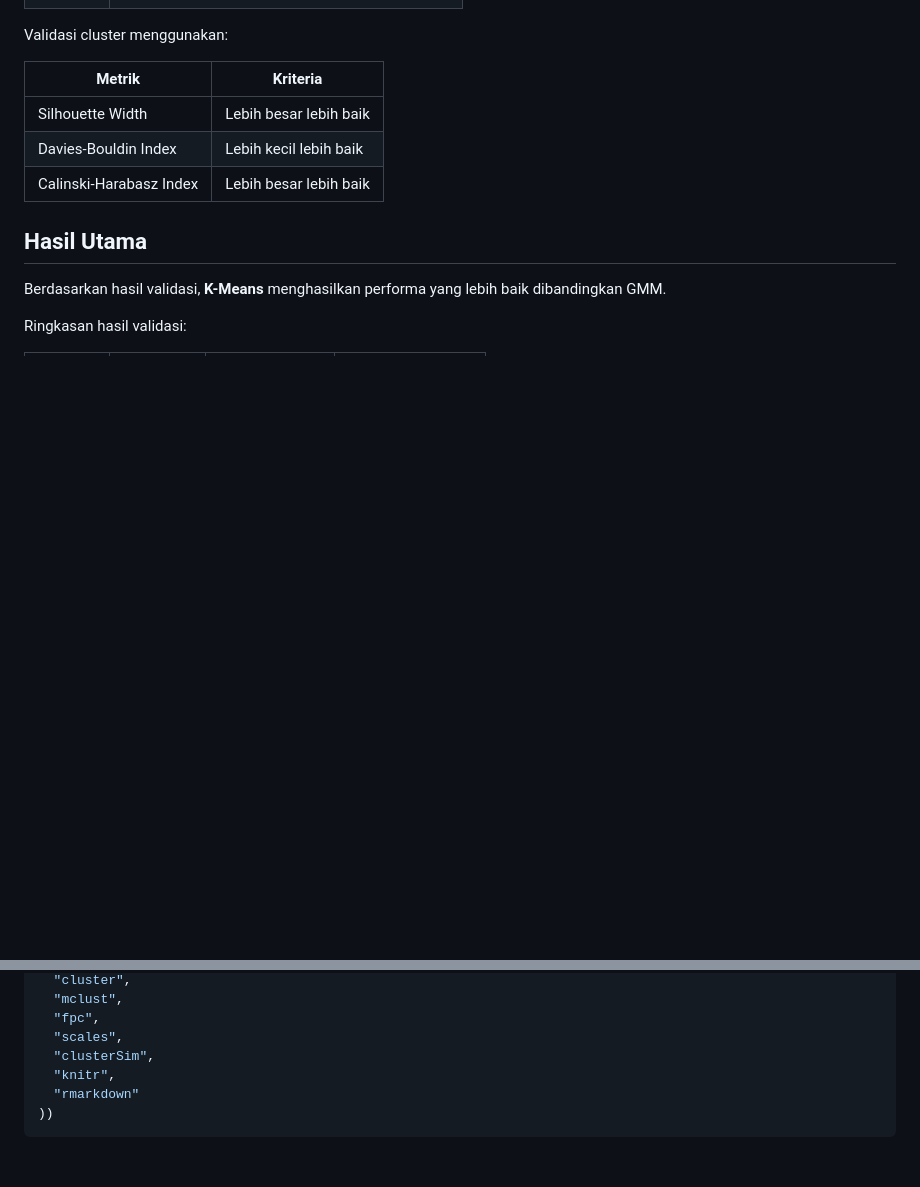
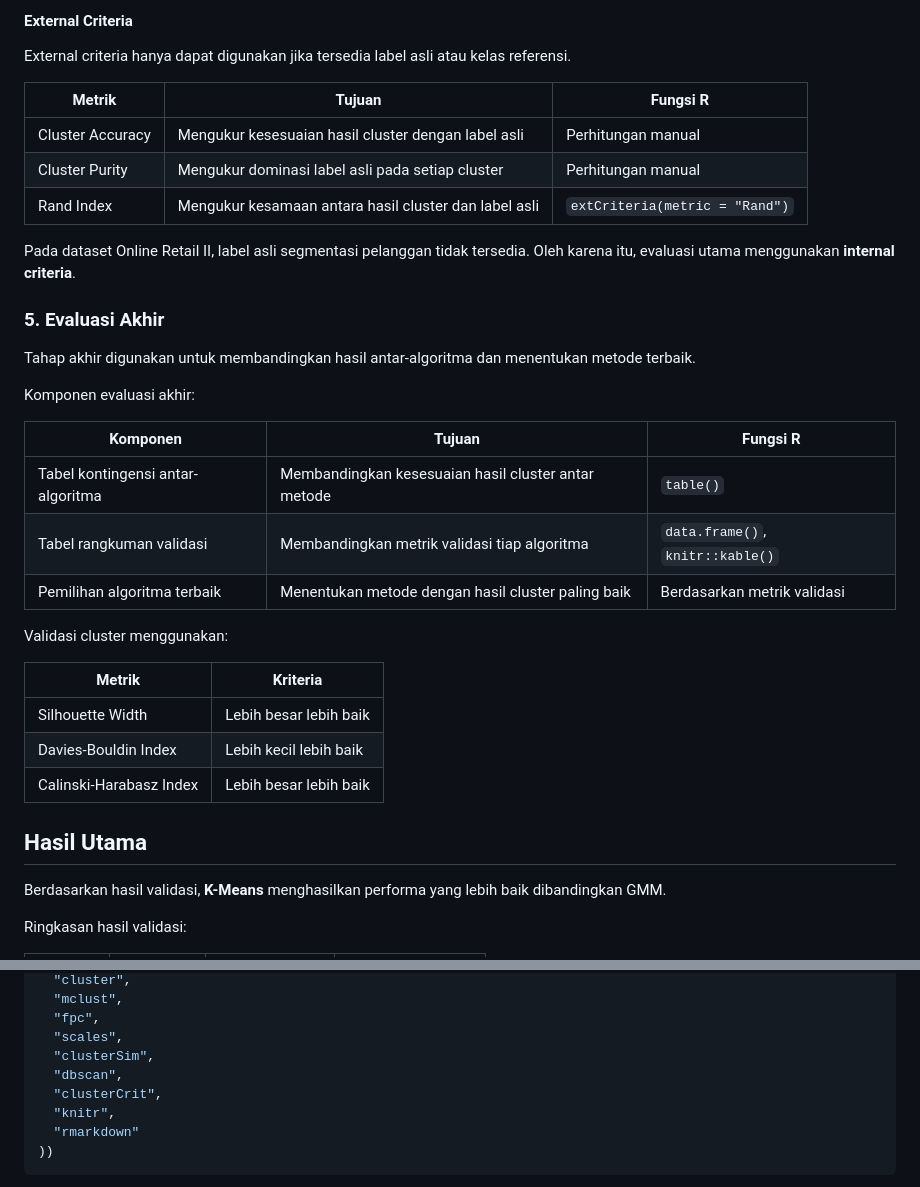
Before and after one commit to Salajalaludin/Project-SML, a Markdown page: README.md, 2 parts joined by grey strips. Rendered like a GitHub page; blank space fills up the shorter version.

Commit message:
Expand README clustering workflow

```diff
--- a/README.md
+++ b/README.md
@@ -62,3 +117,27 @@ Metode clustering yang dibandingkan:
+#### External Criteria
+
+External criteria hanya dapat digunakan jika tersedia label asli atau kelas referensi.
+
+| Metrik | Tujuan | Fungsi R |
+|---|---|---|
+| Cluster Accuracy | Mengukur kesesuaian hasil cluster dengan label asli | Perhitungan manual |
+| Cluster Purity | Mengukur dominasi label asli pada setiap cluster | Perhitungan manual |
+| Rand Index | Mengukur kesamaan antara hasil cluster dan label asli | `extCriteria(metric = "Rand")` |
+
+Pada dataset Online Retail II, label asli segmentasi pelanggan tidak tersedia. Oleh karena itu, evaluasi utama menggunakan **internal criteria**.
+
+### 5. Evaluasi Akhir
+
+Tahap akhir digunakan untuk membandingkan hasil antar-algoritma dan menentukan metode terbaik.
+
+Komponen evaluasi akhir:
+
+| Komponen | Tujuan | Fungsi R |
+|---|---|---|
+| Tabel kontingensi antar-algoritma | Membandingkan kesesuaian hasil cluster antar metode | `table()` |
+| Tabel rangkuman validasi | Membandingkan metrik validasi tiap algoritma | `data.frame()`, `knitr::kable()` |
+| Pemilihan algoritma terbaik | Menentukan metode dengan hasil cluster paling baik | Berdasarkan metrik validasi |
+
 Validasi cluster menggunakan:
 
 | Metrik | Kriteria |
@@ -114,6 +193,8 @@ install.packages(c(
   "fpc",
   "scales",
   "clusterSim",
+  "dbscan",
+  "clusterCrit",
   "knitr",
   "rmarkdown"
 ))
```
Also changed, not shown: other parts of README.md (+55 -0 lines).
